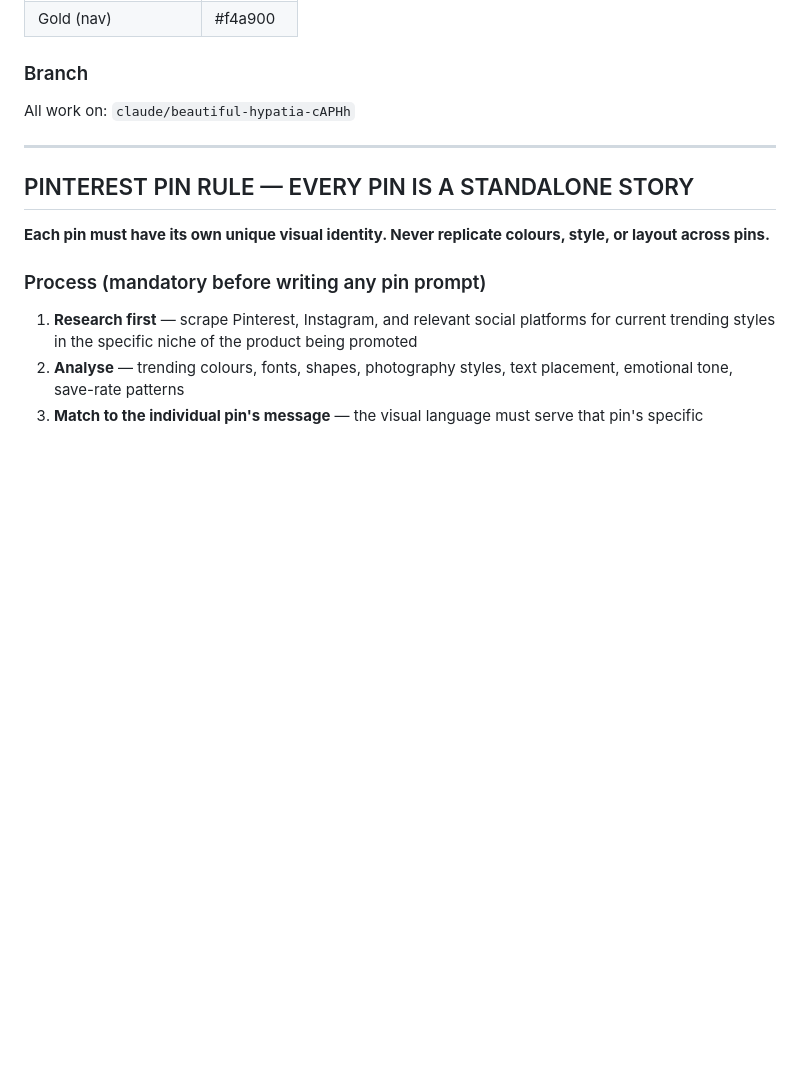
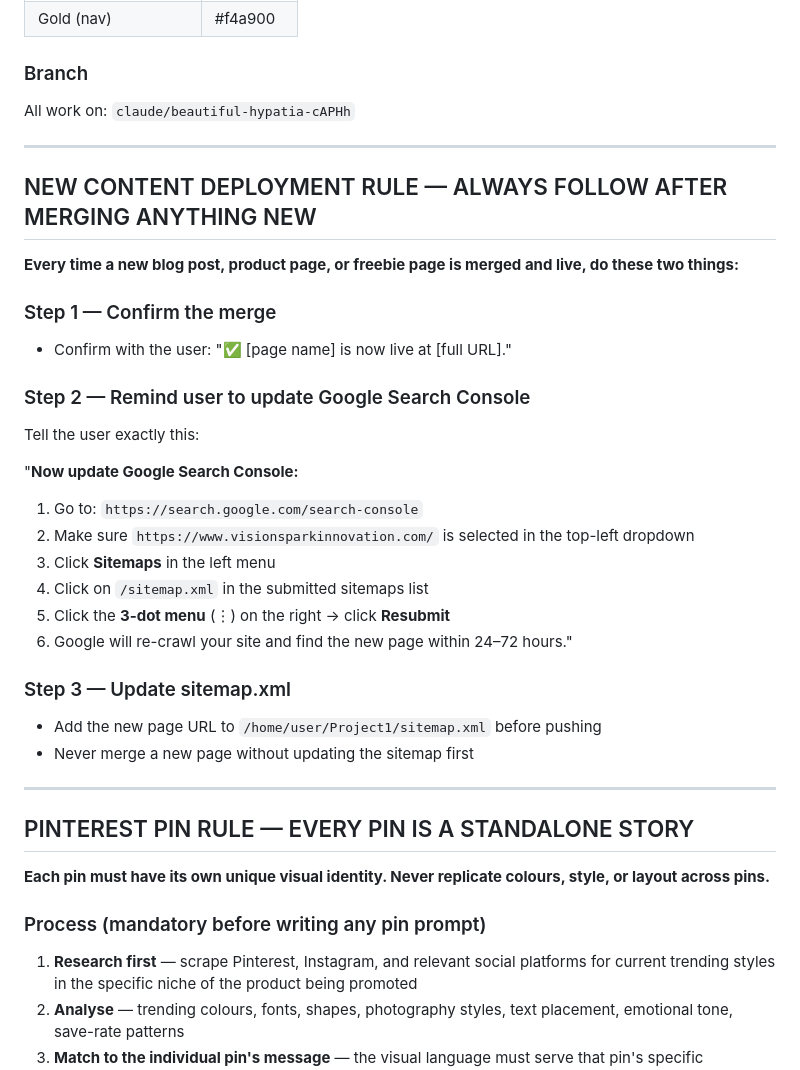
Before and after one commit to psyinsightsmj-debug/Project1, a Markdown page: CLAUDE.md, the part around the change. Drawn GitHub-style; blank space fills up the shorter version.

Commit message:
Add new content deployment rule — sitemap + Google Search Console reminder
https://claude.ai/code/session_01Pm82uUurzvb3wUWi2Snu2e

```diff
--- a/CLAUDE.md
+++ b/CLAUDE.md
@@ -95,6 +95,30 @@ All work on: `claude/beautiful-hypatia-cAPHh`
 
 ---
 
+## NEW CONTENT DEPLOYMENT RULE — ALWAYS FOLLOW AFTER MERGING ANYTHING NEW
+
+**Every time a new blog post, product page, or freebie page is merged and live, do these two things:**
+
+### Step 1 — Confirm the merge
+- Confirm with the user: "✅ [page name] is now live at [full URL]."
+
+### Step 2 — Remind user to update Google Search Console
+Tell the user exactly this:
+
+"**Now update Google Search Console:**
+1. Go to: `https://search.google.com/search-console`
+2. Make sure `https://www.visionsparkinnovation.com/` is selected in the top-left dropdown
+3. Click **Sitemaps** in the left menu
+4. Click on `/sitemap.xml` in the submitted sitemaps list
+5. Click the **3-dot menu** (⋮) on the right → click **Resubmit**
+6. Google will re-crawl your site and find the new page within 24–72 hours."
+
+### Step 3 — Update sitemap.xml
+- Add the new page URL to `/home/user/Project1/sitemap.xml` before pushing
+- Never merge a new page without updating the sitemap first
+
+---
+
 ## PINTEREST PIN RULE — EVERY PIN IS A STANDALONE STORY
 
 **Each pin must have its own unique visual identity. Never replicate colours, style, or layout across pins.**
```
